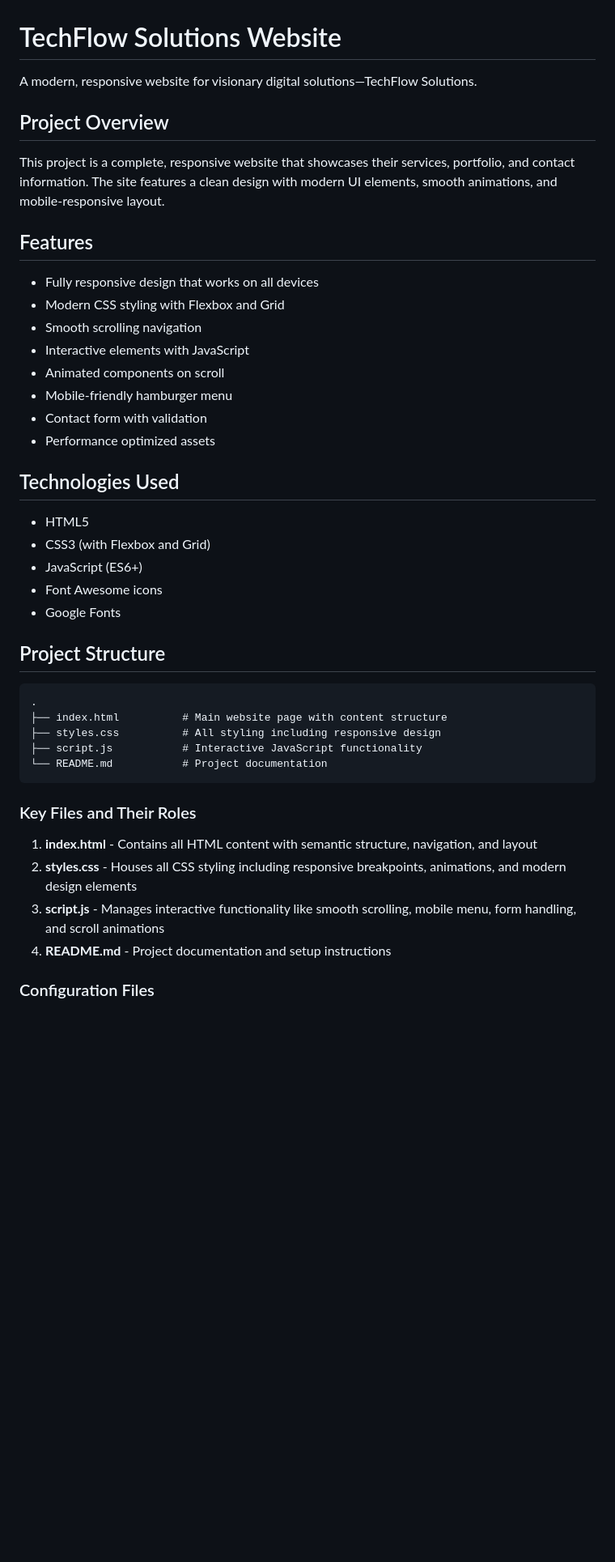
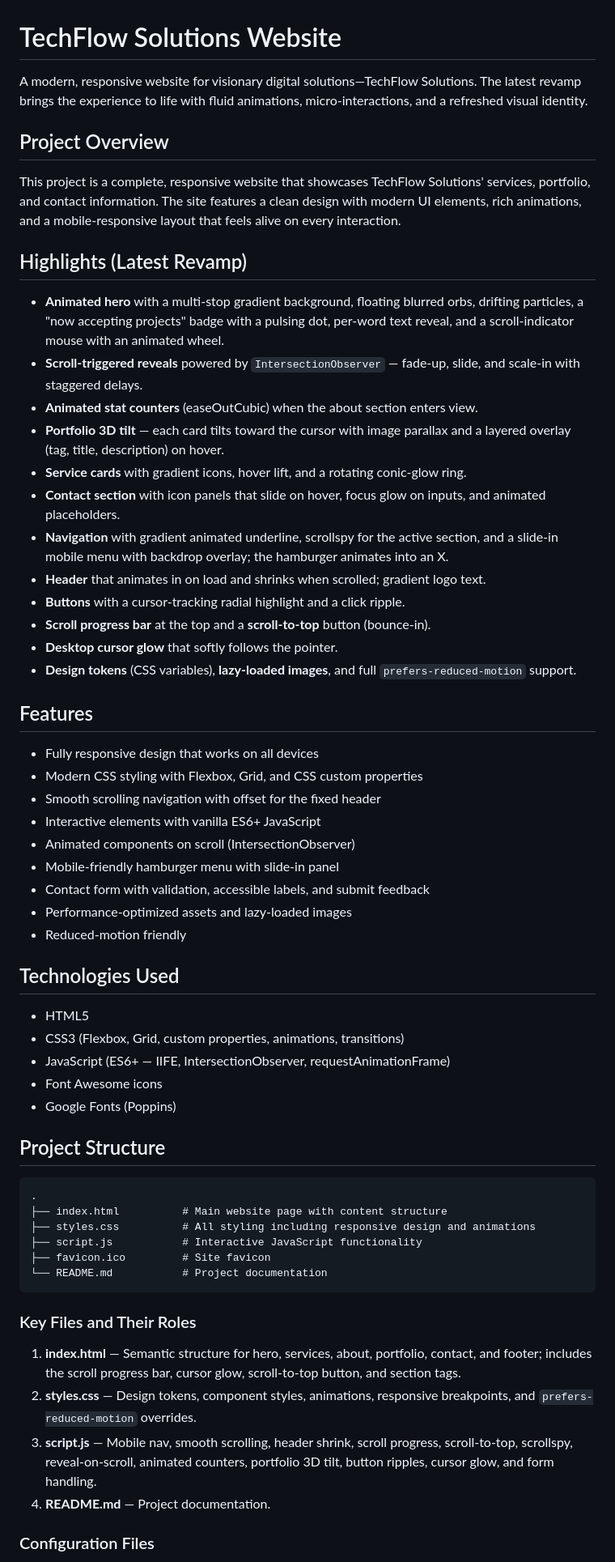
Before and after one commit to ADD3M/TechFlow-Solutions, a Markdown page: README.md, the part around one of its changes. Shown at 81% size. Drawn GitHub-style; blank space fills up the shorter version.

````diff
--- a/README.md
+++ b/README.md
@@ -1,46 +1,63 @@
 # TechFlow Solutions Website
 
-A modern, responsive website for visionary digital solutions—TechFlow Solutions.
+A modern, responsive website for visionary digital solutions—TechFlow Solutions. The latest revamp brings the experience to life with fluid animations, micro-interactions, and a refreshed visual identity.
 
 ## Project Overview
 
-This project is a complete, responsive website that showcases their services, portfolio, and contact information. The site features a clean design with modern UI elements, smooth animations, and mobile-responsive layout.
+This project is a complete, responsive website that showcases TechFlow Solutions' services, portfolio, and contact information. The site features a clean design with modern UI elements, rich animations, and a mobile-responsive layout that feels alive on every interaction.
+
+## Highlights (Latest Revamp)
+
+- **Animated hero** with a multi-stop gradient background, floating blurred orbs, drifting particles, a "now accepting projects" badge with a pulsing dot, per-word text reveal, and a scroll-indicator mouse with an animated wheel.
+- **Scroll-triggered reveals** powered by `IntersectionObserver` — fade-up, slide, and scale-in with staggered delays.
+- **Animated stat counters** (easeOutCubic) when the about section enters view.
+- **Portfolio 3D tilt** — each card tilts toward the cursor with image parallax and a layered overlay (tag, title, description) on hover.
+- **Service cards** with gradient icons, hover lift, and a rotating conic-glow ring.
+- **Contact section** with icon panels that slide on hover, focus glow on inputs, and animated placeholders.
+- **Navigation** with gradient animated underline, scrollspy for the active section, and a slide-in mobile menu with backdrop overlay; the hamburger animates into an X.
+- **Header** that animates in on load and shrinks when scrolled; gradient logo text.
+- **Buttons** with a cursor-tracking radial highlight and a click ripple.
+- **Scroll progress bar** at the top and a **scroll-to-top** button (bounce-in).
+- **Desktop cursor glow** that softly follows the pointer.
+- **Design tokens** (CSS variables), **lazy-loaded images**, and full `prefers-reduced-motion` support.
 
 ## Features
 
 - Fully responsive design that works on all devices
-- Modern CSS styling with Flexbox and Grid
-- Smooth scrolling navigation
-- Interactive elements with JavaScript
-- Animated components on scroll
-- Mobile-friendly hamburger menu
-- Contact form with validation
-- Performance optimized assets
+- Modern CSS styling with Flexbox, Grid, and CSS custom properties
+- Smooth scrolling navigation with offset for the fixed header
+- Interactive elements with vanilla ES6+ JavaScript
+- Animated components on scroll (IntersectionObserver)
+- Mobile-friendly hamburger menu with slide-in panel
+- Contact form with validation, accessible labels, and submit feedback
+- Performance-optimized assets and lazy-loaded images
+- Reduced-motion friendly
 
 ## Technologies Used
 
 - HTML5
-- CSS3 (with Flexbox and Grid)
-- JavaScript (ES6+)
+- CSS3 (Flexbox, Grid, custom properties, animations, transitions)
+- JavaScript (ES6+ — IIFE, IntersectionObserver, requestAnimationFrame)
 - Font Awesome icons
-- Google Fonts
+- Google Fonts (Poppins)
 
 ## Project Structure
 
 ```
 .
 ├── index.html          # Main website page with content structure
-├── styles.css          # All styling including responsive design
+├── styles.css          # All styling including responsive design and animations
 ├── script.js           # Interactive JavaScript functionality
+├── favicon.ico         # Site favicon
 └── README.md           # Project documentation
 ```
 
 ### Key Files and Their Roles
 
-1. **index.html** - Contains all HTML content with semantic structure, navigation, and layout
-2. **styles.css** - Houses all CSS styling including responsive breakpoints, animations, and modern design elements
-3. **script.js** - Manages interactive functionality like smooth scrolling, mobile menu, form handling, and scroll animations
-4. **README.md** - Project documentation and setup instructions
+1. **index.html** — Semantic structure for hero, services, about, portfolio, contact, and footer; includes the scroll progress bar, cursor glow, scroll-to-top button, and section tags.
+2. **styles.css** — Design tokens, component styles, animations, responsive breakpoints, and `prefers-reduced-motion` overrides.
+3. **script.js** — Mobile nav, smooth scrolling, header shrink, scroll progress, scroll-to-top, scrollspy, reveal-on-scroll, animated counters, portfolio 3D tilt, button ripples, cursor glow, and form handling.
+4. **README.md** — Project documentation.
 
 ### Configuration Files
 No configuration files are needed for this static website. All settings are embedded in the HTML/CSS/JS files.
````
Also changed, not shown: other parts of README.md (+49 -36 lines).
